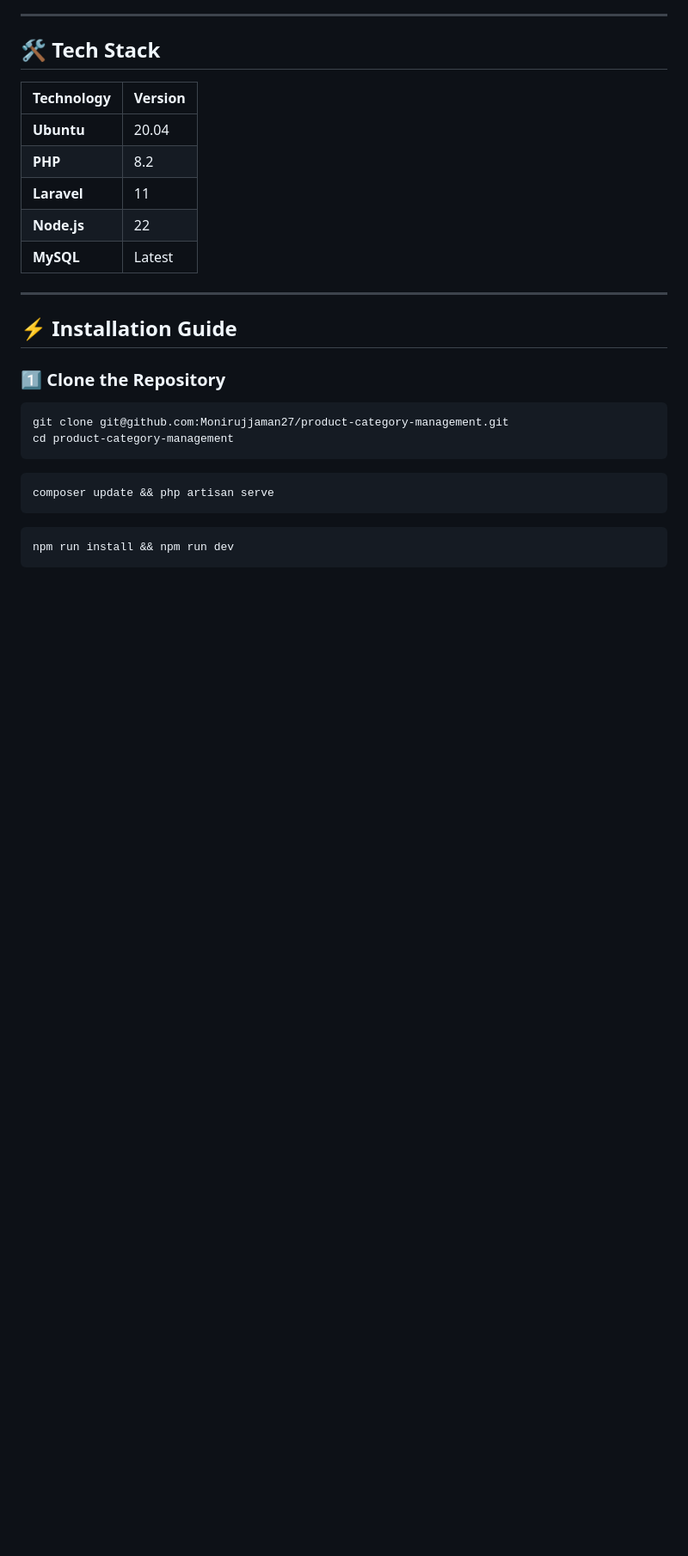
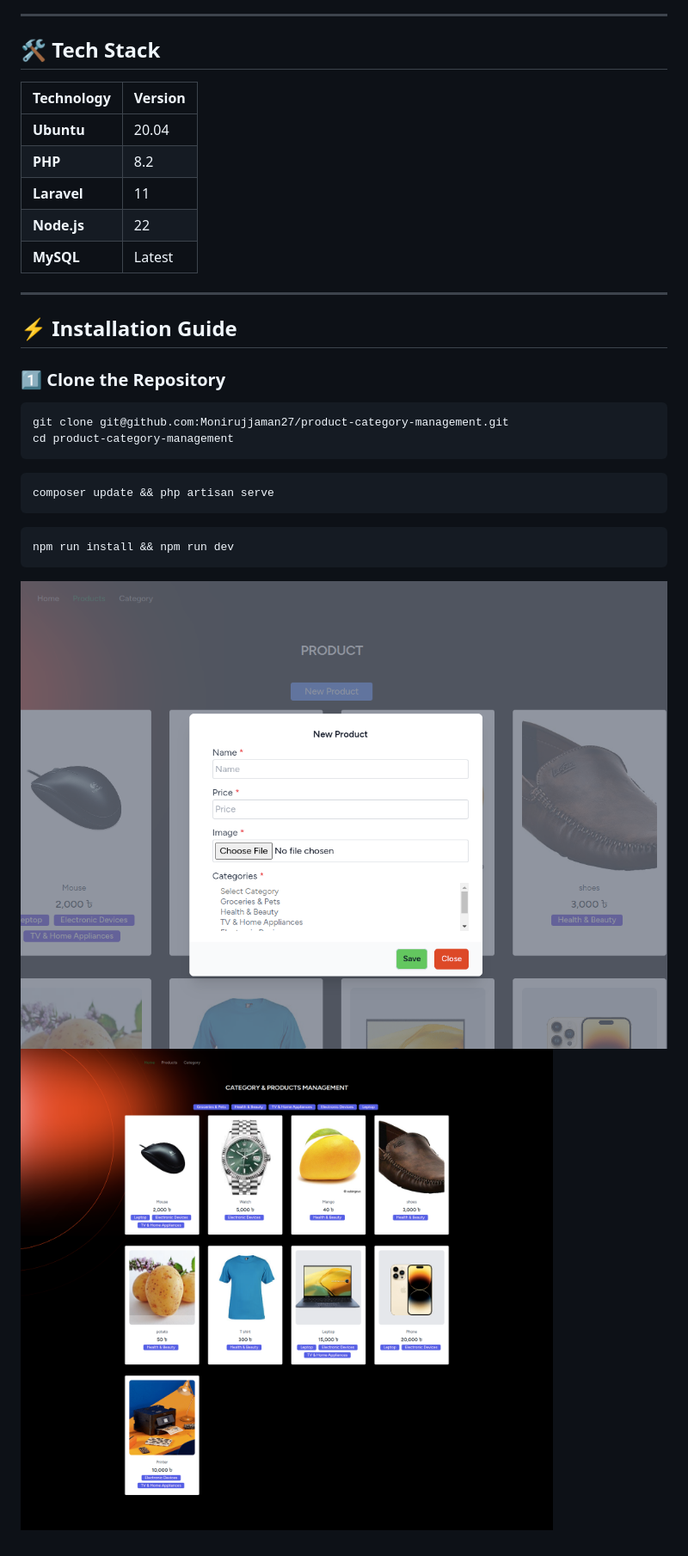
Before and after one commit to Monirujjaman27/product-category-management, a Markdown page: README.md, the part around the change printed below. Shown: that part at 86% size. GitHub-like rendering; pictures changed too: DemoImg/img1.png (added), DemoImg/img2.png (added); blank space fills up the shorter version.

````diff
--- a/README.md
+++ b/README.md
@@ -64,3 +64,6 @@ composer update && php artisan serve
 ```sh
 npm run install && npm run dev
 ```
+
+![Project Preview](DemoImg/img1.png)
+![Project Preview](DemoImg/img2.png)
````
Also changed, not shown: other parts of README.md (+1 -1 lines).
